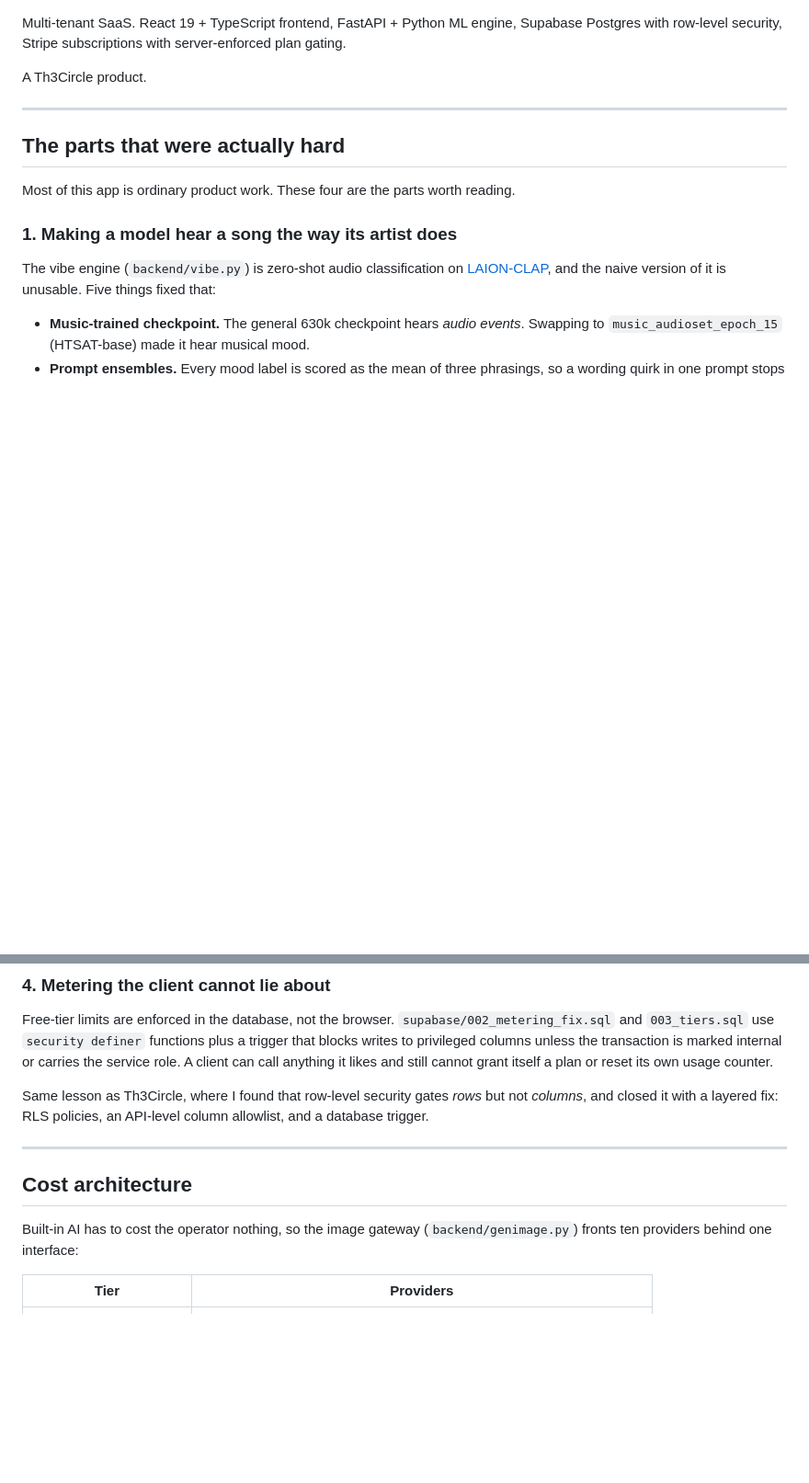
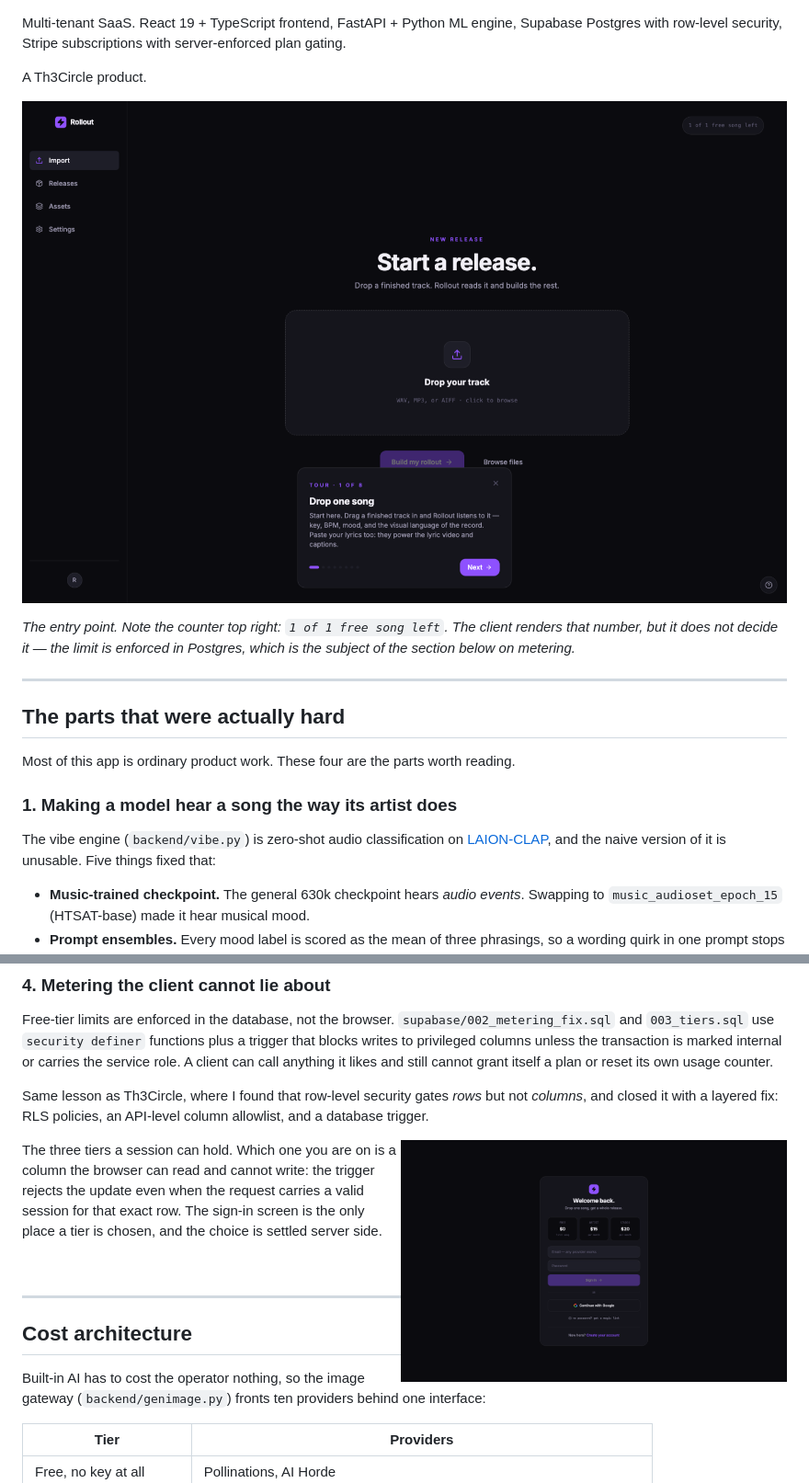
Before and after one commit to Th3Circle-app/rollout, a Markdown page: README.md, 2 parts joined by grey strips. Shown at 92% size. Drawn GitHub-style; pictures changed too: docs/img/import.png (added), docs/img/plans.png (added); blank space fills up the shorter version.

Commit message:
README: add import and plan-tier screenshots
The metering claim is the one a reader has to take on faith from source
alone. Two captures from the running app: the import screen with the
free-tier counter the client renders but does not decide, and the tier
selection, placed next to the section explaining why the browser cannot
write that column.

Co-Authored-By: Claude Opus 5 <noreply@anthropic.com>

```diff
--- a/README.md
+++ b/README.md
@@ -12,6 +12,12 @@ Multi-tenant SaaS. React 19 + TypeScript frontend, FastAPI + Python ML engine, S
 Postgres with row-level security, Stripe subscriptions with server-enforced plan gating.
 
 A Th3Circle product.
+
+![Rollout import screen with the free-tier usage counter in the corner](docs/img/import.png)
+
+*The entry point. Note the counter top right: `1 of 1 free song left`. The client renders
+that number, but it does not decide it — the limit is enforced in Postgres, which is the
+subject of the section below on metering.*
 
 ---
 
@@ -85,6 +91,16 @@ itself a plan or reset its own usage counter.
 Same lesson as Th3Circle, where I found that row-level security gates *rows* but not
 *columns*, and closed it with a layered fix: RLS policies, an API-level column allowlist,
 and a database trigger.
+
+<img src="docs/img/plans.png" alt="Rollout sign-in showing the free, artist and studio
+tiers" width="420" align="right">
+
+The three tiers a session can hold. Which one you are on is a column the browser can read
+and cannot write: the trigger rejects the update even when the request carries a valid
+session for that exact row. The sign-in screen is the only place a tier is chosen, and the
+choice is settled server side.
+
+<br clear="right">
 
 ---
 
```
